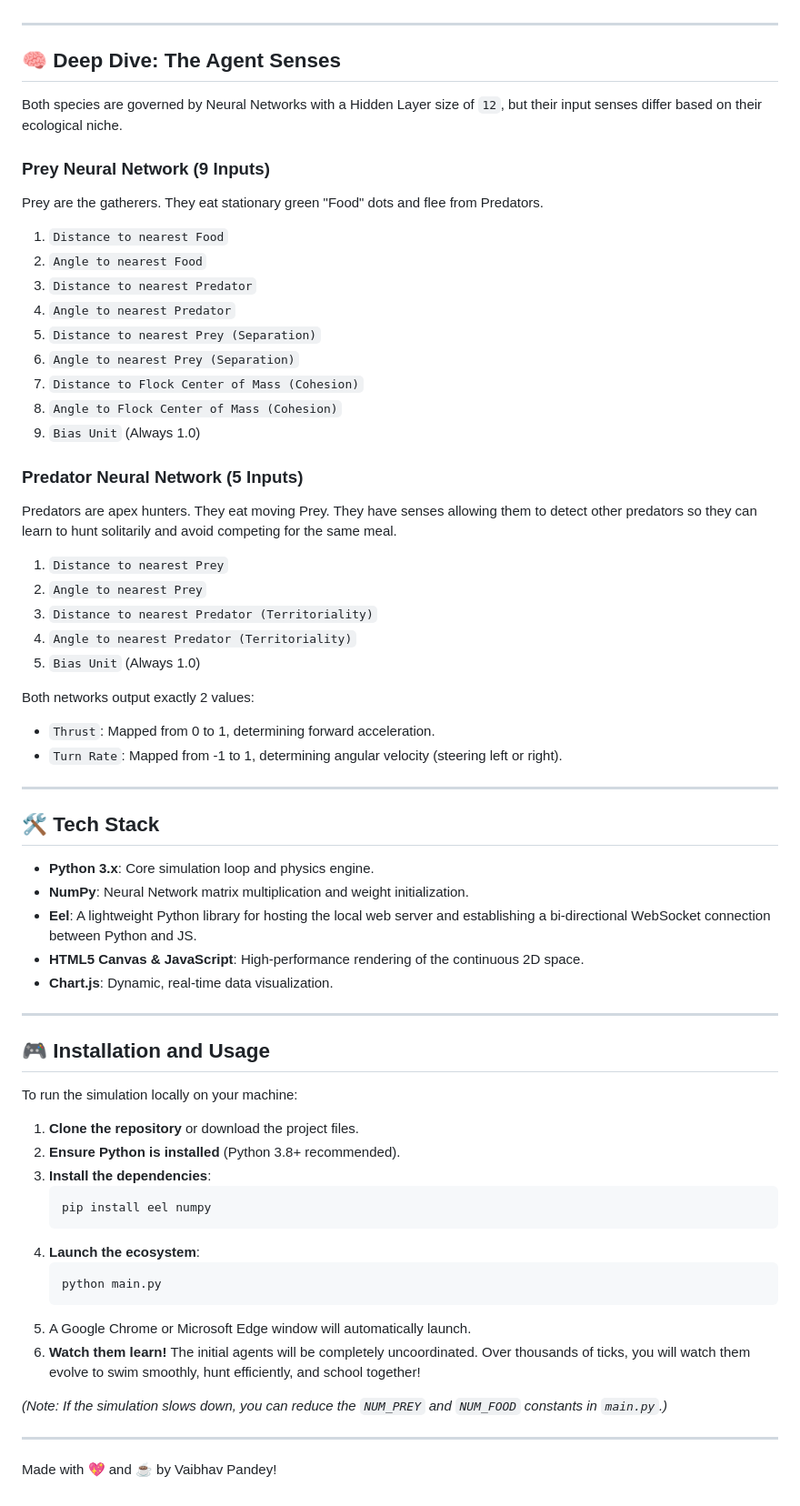
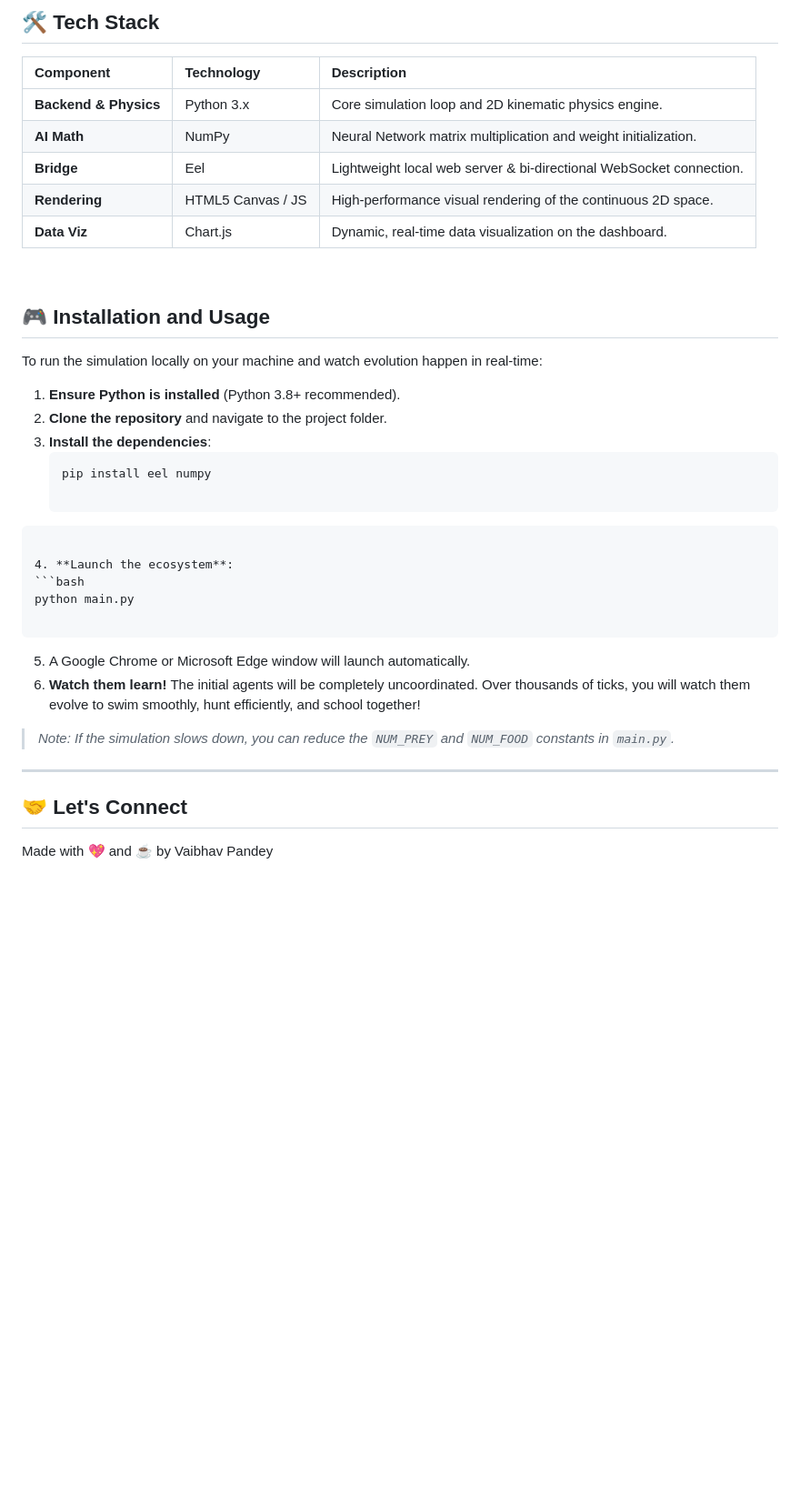
Before and after one commit to Alpha-Cassius/Evolutionary-Neural-Ecosystem, a Markdown page: README.md, the part around one of its changes. Shown at 91% size. Drawn GitHub-style; blank space fills up the shorter version.

````diff
--- a/README.md
+++ b/README.md
@@ -40,65 +99,48 @@ The backend is bridged to a modern web frontend via `Eel`. The dashboard uses `C
+<br/>
+
+## 🛠️ Tech Stack
+
+| Component | Technology | Description |
+| :--- | :--- | :--- |
+| **Backend & Physics** | Python 3.x | Core simulation loop and 2D kinematic physics engine. |
+| **AI Math** | NumPy | Neural Network matrix multiplication and weight initialization. |
+| **Bridge** | Eel | Lightweight local web server & bi-directional WebSocket connection. |
+| **Rendering** | HTML5 Canvas / JS | High-performance visual rendering of the continuous 2D space. |
+| **Data Viz** | Chart.js | Dynamic, real-time data visualization on the dashboard. |
+
+<br/>
+
+## 🎮 Installation and Usage
+
+To run the simulation locally on your machine and watch evolution happen in real-time:
+
+1. **Ensure Python is installed** (Python 3.8+ recommended).
+2. **Clone the repository** and navigate to the project folder.
+3. **Install the dependencies**:
+   ```bash
+   pip install eel numpy
+
+```
+
+4. **Launch the ecosystem**:
+```bash
+python main.py
+
+```
+
+
+5. A Google Chrome or Microsoft Edge window will launch automatically.
+6. **Watch them learn!** The initial agents will be completely uncoordinated. Over thousands of ticks, you will watch them evolve to swim smoothly, hunt efficiently, and school together!
+
+> *Note: If the simulation slows down, you can reduce the `NUM_PREY` and `NUM_FOOD` constants in `main.py`.*
 
 ---
 
-## 🧠 Deep Dive: The Agent Senses
+## 🤝 Let's Connect
 
-Both species are governed by Neural Networks with a Hidden Layer size of `12`, but their input senses differ based on their ecological niche.
 
-### Prey Neural Network (9 Inputs)
-Prey are the gatherers. They eat stationary green "Food" dots and flee from Predators.
-1. `Distance to nearest Food`
-2. `Angle to nearest Food`
-3. `Distance to nearest Predator`
-4. `Angle to nearest Predator`
-5. `Distance to nearest Prey (Separation)`
-6. `Angle to nearest Prey (Separation)`
-7. `Distance to Flock Center of Mass (Cohesion)`
-8. `Angle to Flock Center of Mass (Cohesion)`
-9. `Bias Unit` (Always 1.0)
 
-### Predator Neural Network (5 Inputs)
-Predators are apex hunters. They eat moving Prey. They have senses allowing them to detect other predators so they can learn to hunt solitarily and avoid competing for the same meal.
-1. `Distance to nearest Prey`
-2. `Angle to nearest Prey`
-3. `Distance to nearest Predator (Territoriality)`
-4. `Angle to nearest Predator (Territoriality)`
-5. `Bias Unit` (Always 1.0)
 
-Both networks output exactly 2 values:
-- `Thrust`: Mapped from 0 to 1, determining forward acceleration.
-- `Turn Rate`: Mapped from -1 to 1, determining angular velocity (steering left or right).
 
----
 
-## 🛠️ Tech Stack
-
-- **Python 3.x**: Core simulation loop and physics engine.
-- **NumPy**: Neural Network matrix multiplication and weight initialization.
-- **Eel**: A lightweight Python library for hosting the local web server and establishing a bi-directional WebSocket connection between Python and JS.
-- **HTML5 Canvas & JavaScript**: High-performance rendering of the continuous 2D space.
-- **Chart.js**: Dynamic, real-time data visualization.
-
----
-
-## 🎮 Installation and Usage
-
-To run the simulation locally on your machine:
-
-1. **Clone the repository** or download the project files.
-2. **Ensure Python is installed** (Python 3.8+ recommended).
-3. **Install the dependencies**:
-   ```bash
-   pip install eel numpy
-   ```
-4. **Launch the ecosystem**:
-   ```bash
-   python main.py
-   ```
-5. A Google Chrome or Microsoft Edge window will automatically launch.
-6. **Watch them learn!** The initial agents will be completely uncoordinated. Over thousands of ticks, you will watch them evolve to swim smoothly, hunt efficiently, and school together!
-
-*(Note: If the simulation slows down, you can reduce the `NUM_PREY` and `NUM_FOOD` constants in `main.py`.)*
-
----
-
-Made with 💖 and ☕ by Vaibhav Pandey!
+Made with 💖 and ☕ by Vaibhav Pandey
````
Also changed, not shown: other parts of README.md (+88 -29 lines).
